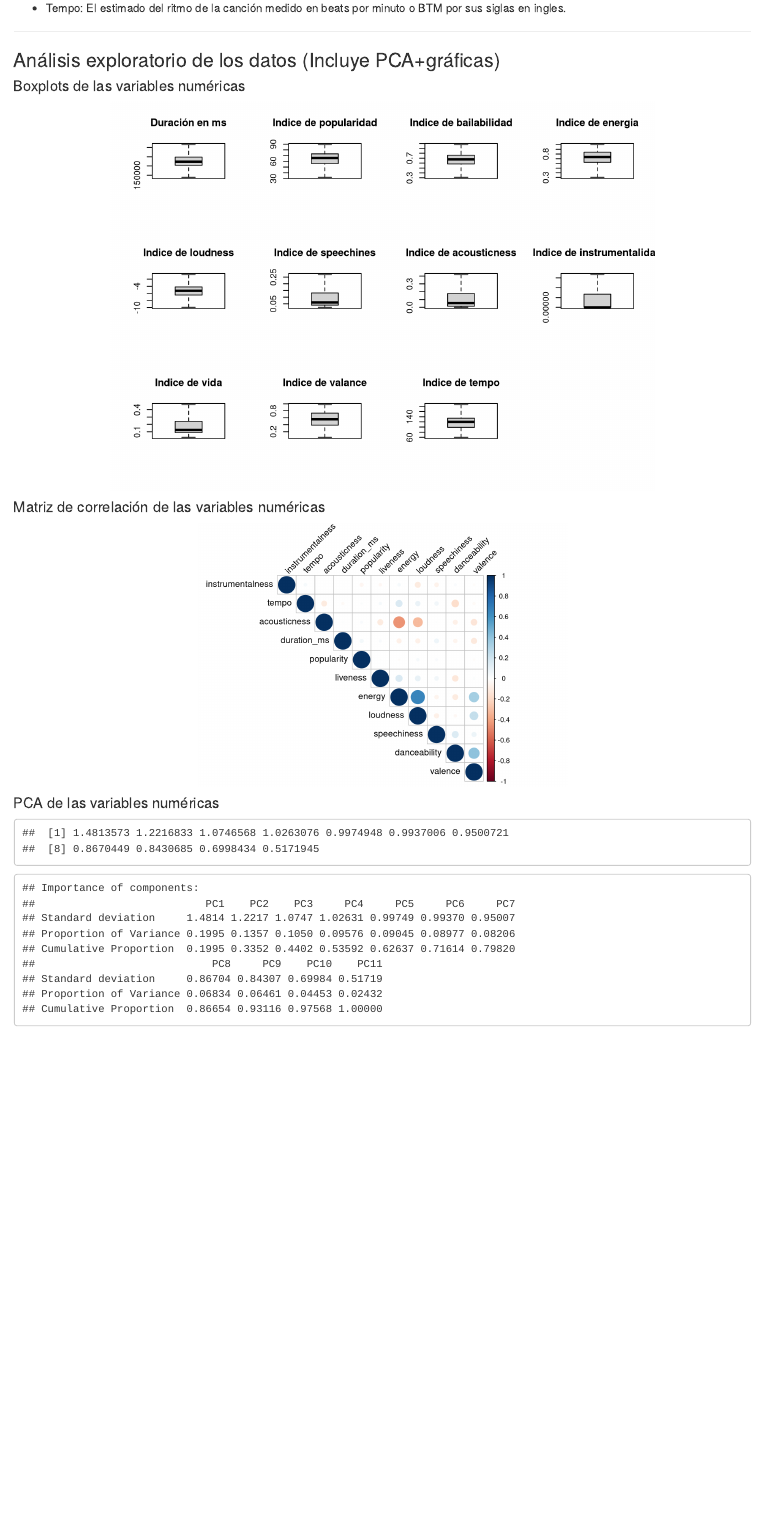
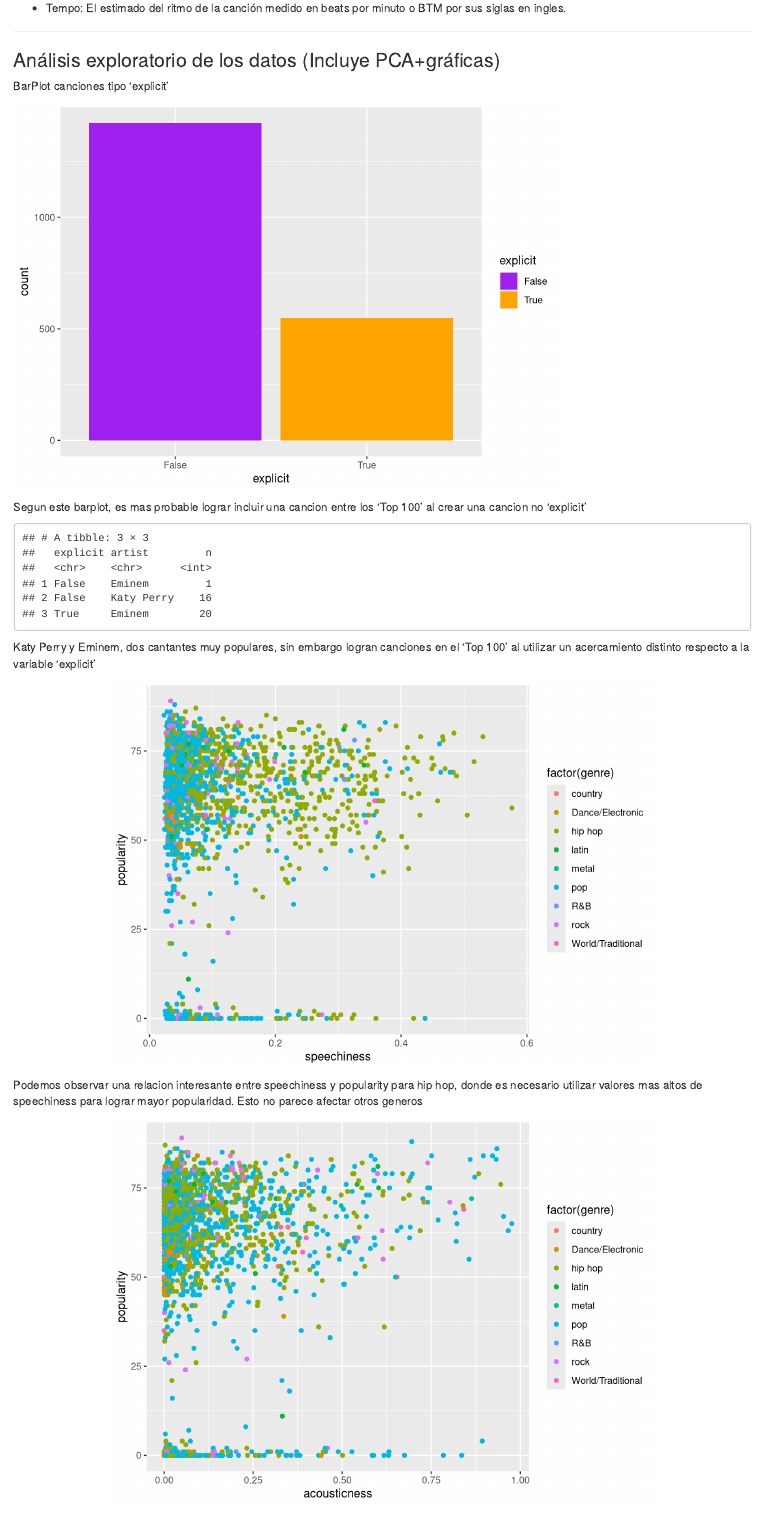
Before and after one commit to BuffGRbrain/Aed_Talleres_Proyecto, an R Markdown document (PROYECTO_AED/proyecto__aed_R/spotify_gods_plan_doc.Rmd): the page in a window 1100 px wide, from 1210 px down. Rendered offline with R 4.5, knitr and Pandoc, with nearby package versions; some code elsewhere in the file could not run offline.

Commit message:
Add exploratory Analysis
GGplot and some PCA

````diff
--- a/PROYECTO_AED/proyecto__aed_R/spotify_gods_plan_doc.Rmd
+++ b/PROYECTO_AED/proyecto__aed_R/spotify_gods_plan_doc.Rmd
@@ -34,6 +34,7 @@ songs_normalize <- read_excel("./songs_normalize_genre_fixed.xlsx",
                                             "numeric", "numeric","numeric",
                                             "numeric", "numeric","numeric",
                                             "numeric", "text"))
+complete_data_set <- songs_normalize
 df_numeric_vals = subset(songs_normalize, select = -c(artist, song, explicit, year, genre, mode, key))
 
 
@@ -155,3 +156,36 @@ De las 18 variables disponibles en la base de datos usaremos las siguientes:
 
 ### Análisis exploratorio de los datos (Incluye PCA+gráficas)
 
+BarPlot canciones tipo 'explicit'
+
+```{r, echo = FALSE}
+library(tidyverse)
+ggplot(complete_data_set, aes(x = explicit, fill = explicit)) +
+  geom_bar() +
+  scale_fill_manual(values = c("purple", "orange"))
+```
+
+Segun este barplot, es mas probable lograr incluir una cancion entre los 'Top 100' al crear una cancion no 'explicit'
+
+
+```{r, echo = FALSE}
+datasetEminemKaty <- complete_data_set %>%
+  dplyr::filter(artist %in% c("Eminem", "Katy Perry")) %>%
+  group_by(explicit) %>%
+  count(artist) %>%
+  ungroup()
+
+datasetEminemKaty
+```
+Katy Perry y Eminem, dos cantantes muy populares, sin embargo logran canciones en el 'Top 100' al utilizar un acercamiento distinto respecto a la variable 'explicit'
+
+```{r, echo = FALSE, fig.align="center"}
+
+ggplot(complete_data_set, aes(x = speechiness, y = popularity, color = factor(genre))) + geom_point()
+```
+Podemos observar una relacion interesante entre speechiness y popularity para hip hop, donde es necesario
+utilizar valores mas altos de speechiness para lograr mayor popularidad. Esto no parece afectar otros generos
+
+```{r, echo = FALSE, fig.align="center"}
+
+ggplot(complete_data_set, aes(x = acousticness, y = popularity, color = factor(genre))) + geom_point()
````
Also changed, not shown: PROYECTO_AED/proyecto__aed_R/fisher.R (+22 -1 lines), PROYECTO_AED/proyecto__aed_R/spotify_gods_plan_doc.html, PROYECTO_AED/proyecto__aed_R/spotify_gods_plan_doc.Rmd (6 more changed lines).
